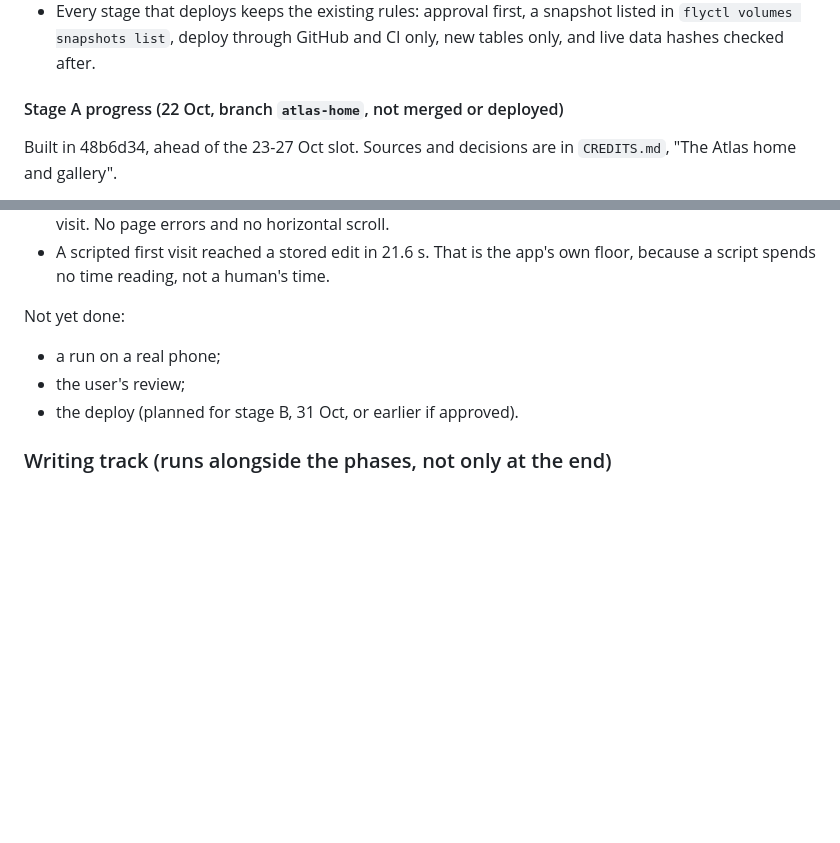
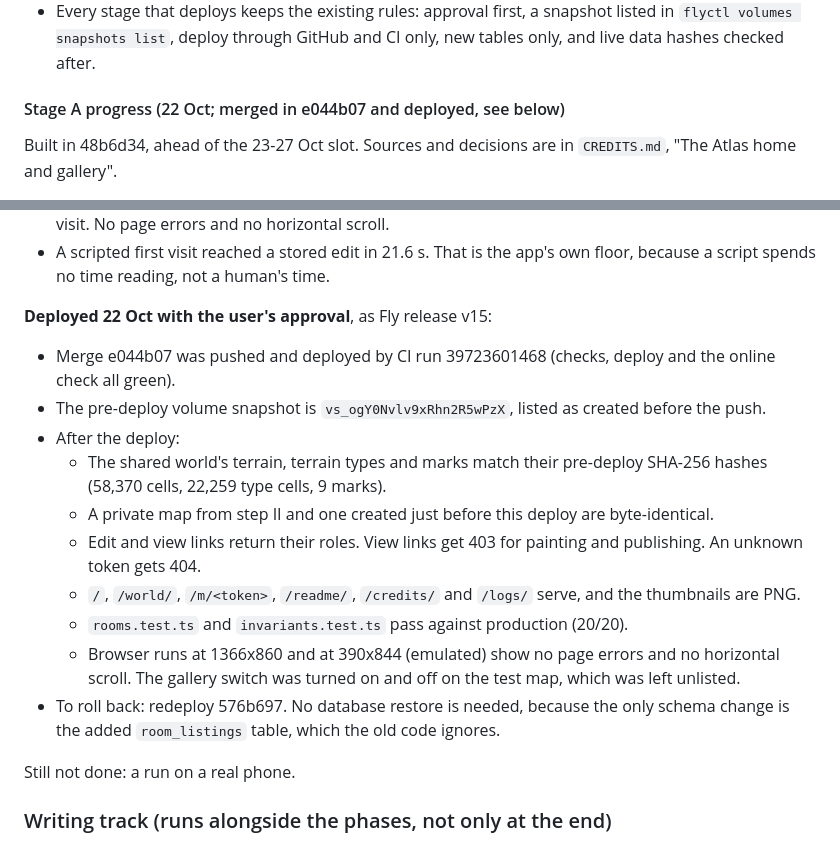
Before and after one commit to comp4020-agentic-coding-studio/comp4020-final-bobduke31, a Markdown page: ROADMAP.md, 2 parts joined by grey strips. GitHub-like rendering; blank space fills up the shorter version.

Commit message:
Record the stage A production deploy and its verification
Co-Authored-By: Claude Opus 5.5 <noreply@anthropic.com>

```diff
--- a/ROADMAP.md
+++ b/ROADMAP.md
@@ -2364,7 +2364,7 @@ The writing in stage E is never cut.
   snapshot listed in `flyctl volumes snapshots list`, deploy through GitHub
   and CI only, new tables only, and live data hashes checked after.
 
-#### Stage A progress (22 Oct, branch `atlas-home`, not merged or deployed)
+#### Stage A progress (22 Oct; merged in e044b07 and deployed, see below)
 
 Built in 48b6d34, ahead of the 23-27 Oct slot. Sources and decisions are in
 `CREDITS.md`, "The Atlas home and gallery".
@@ -2396,10 +2396,30 @@ Checked locally, against a copy of production data and a fresh database:
 - A scripted first visit reached a stored edit in 21.6 s. That is the app's
   own floor, because a script spends no time reading, not a human's time.
 
-Not yet done:
-- a run on a real phone;
-- the user's review;
-- the deploy (planned for stage B, 31 Oct, or earlier if approved).
+**Deployed 22 Oct with the user's approval**, as Fly release v15:
+- Merge e044b07 was pushed and deployed by CI run 39723601468 (checks,
+  deploy and the online check all green).
+- The pre-deploy volume snapshot is `vs_ogY0Nvlv9xRhn2R5wPzX`, listed as
+  created before the push.
+- After the deploy:
+  - The shared world's terrain, terrain types and marks match their
+    pre-deploy SHA-256 hashes (58,370 cells, 22,259 type cells, 9 marks).
+  - A private map from step II and one created just before this deploy
+    are byte-identical.
+  - Edit and view links return their roles. View links get 403 for
+    painting and publishing. An unknown token gets 404.
+  - `/`, `/world/`, `/m/<token>`, `/readme/`, `/credits/` and `/logs/`
+    serve, and the thumbnails are PNG.
+  - `rooms.test.ts` and `invariants.test.ts` pass against production
+    (20/20).
+  - Browser runs at 1366x860 and at 390x844 (emulated) show no page errors
+    and no horizontal scroll. The gallery switch was turned on and off on
+    the test map, which was left unlisted.
+- To roll back: redeploy 576b697. No database restore is needed, because
+  the only schema change is the added `room_listings` table, which the old
+  code ignores.
+
+Still not done: a run on a real phone.
 
 ### Writing track (runs alongside the phases, not only at the end)
 
```
